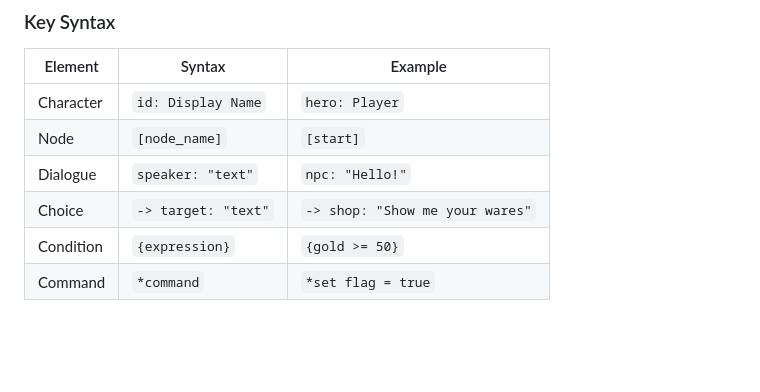
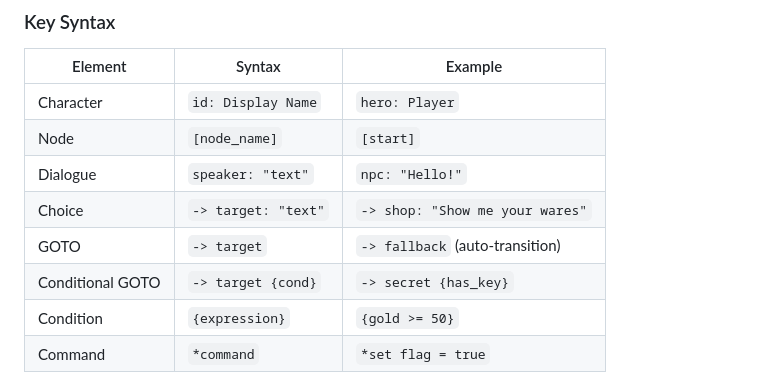
Before and after one commit to sndrummer/dialogue-forge, a Markdown page: README.md, the part around the change. Drawn GitHub-style; blank space fills up the shorter version.

Commit message:
Add GOTO syntax to README key syntax table

```diff
--- a/README.md
+++ b/README.md
@@ -75,6 +75,8 @@ npc: "Nice to meet you! How can I help?"
 | Node | `[node_name]` | `[start]` |
 | Dialogue | `speaker: "text"` | `npc: "Hello!"` |
 | Choice | `-> target: "text"` | `-> shop: "Show me your wares"` |
+| GOTO | `-> target` | `-> fallback` (auto-transition) |
+| Conditional GOTO | `-> target {cond}` | `-> secret {has_key}` |
 | Condition | `{expression}` | `{gold >= 50}` |
 | Command | `*command` | `*set flag = true` |
 
```
